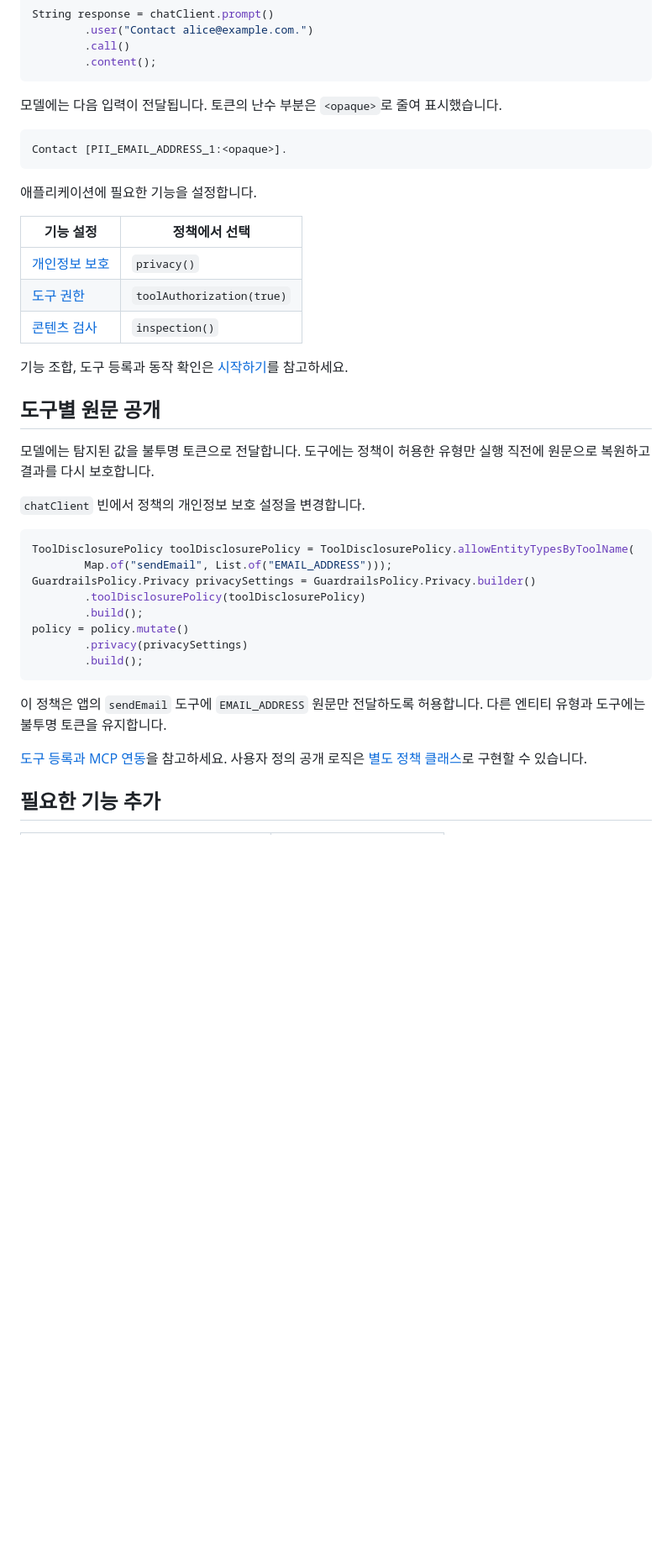
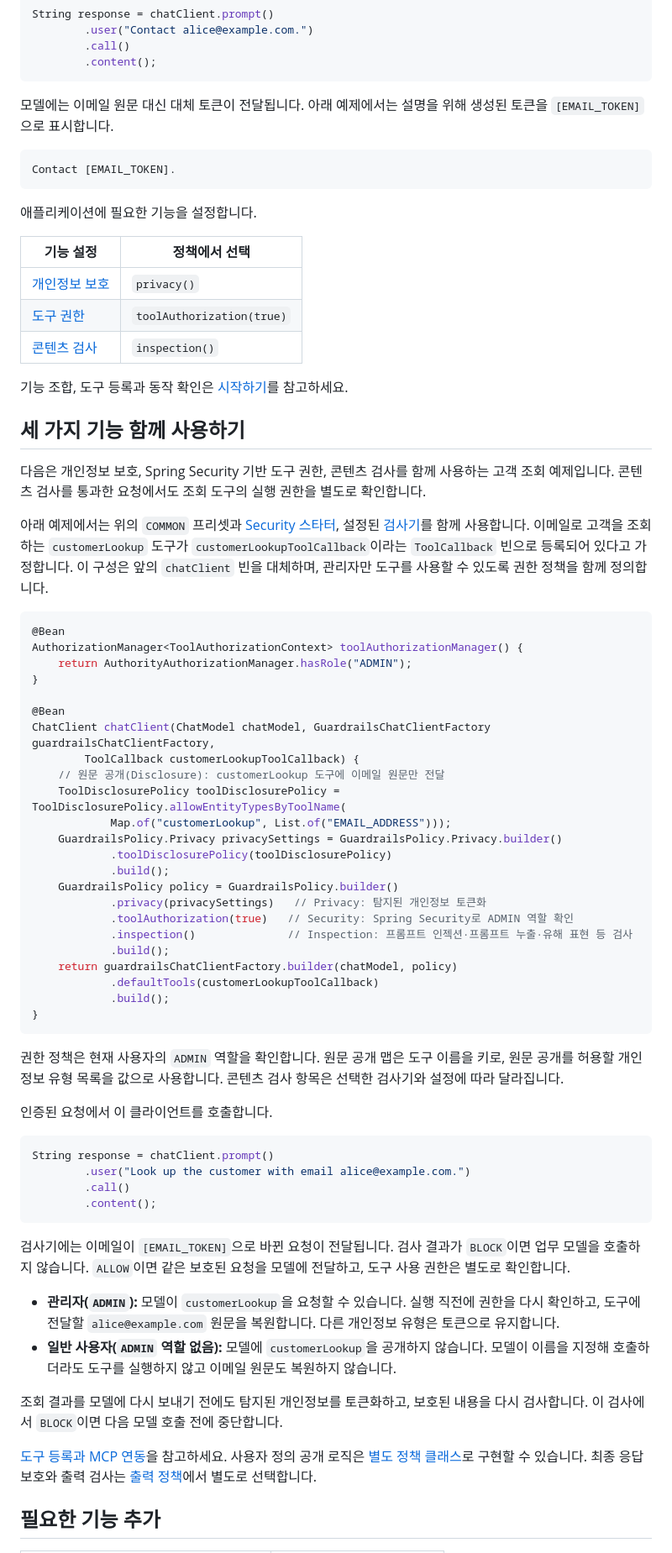
Before and after one commit to ultramancode/spring-ai-privacy-guardrails, a Markdown page: README.ko.md, the part around one of its changes. Shown at 84% size. GitHub-like rendering; blank space fills up the shorter version.

Commit message:
docs: add a combined guardrails example to the README
Signed-off-by: Taewoong Kim <ktw2172@gmail.com>

````diff
--- a/README.ko.md
+++ b/README.ko.md
@@ -78,10 +78,11 @@ String response = chatClient.prompt()
         .content();
 ```
 
-모델에는 다음 입력이 전달됩니다. 토큰의 난수 부분은 `<opaque>`로 줄여 표시했습니다.
+모델에는 이메일 원문 대신 대체 토큰이 전달됩니다.
+아래 예제에서는 설명을 위해 생성된 토큰을 `[EMAIL_TOKEN]`으로 표시합니다.
 
 ```text
-Contact [PII_EMAIL_ADDRESS_1:<opaque>].
+Contact [EMAIL_TOKEN].
 ```
 
 애플리케이션에 필요한 기능을 설정합니다.
@@ -94,29 +95,70 @@ Contact [PII_EMAIL_ADDRESS_1:<opaque>].
 
 기능 조합, 도구 등록과 동작 확인은 [시작하기](https://ultramancode.github.io/spring-ai-privacy-guardrails/ko/getting-started/)를 참고하세요.
 
-## 도구별 원문 공개
+## 세 가지 기능 함께 사용하기
 
-모델에는 탐지된 값을 불투명 토큰으로 전달합니다. 도구에는 정책이 허용한 유형만 실행 직전에
-원문으로 복원하고 결과를 다시 보호합니다.
+다음은 개인정보 보호, Spring Security 기반 도구 권한, 콘텐츠 검사를 함께 사용하는 고객 조회 예제입니다.
+콘텐츠 검사를 통과한 요청에서도 조회 도구의 실행 권한을 별도로 확인합니다.
 
-`chatClient` 빈에서 정책의 개인정보 보호 설정을 변경합니다.
+아래 예제에서는 위의 `COMMON` 프리셋과 [Security 스타터](https://ultramancode.github.io/spring-ai-privacy-guardrails/ko/security/#spring-boot-스타터-추가),
+설정된 [검사기](https://ultramancode.github.io/spring-ai-privacy-guardrails/ko/getting-started/#content-inspection)를 함께 사용합니다.
+이메일로 고객을 조회하는 `customerLookup` 도구가 `customerLookupToolCallback`이라는 `ToolCallback` 빈으로 등록되어 있다고 가정합니다.
+이 구성은 앞의 `chatClient` 빈을 대체하며, 관리자만 도구를 사용할 수 있도록 권한 정책을 함께 정의합니다.
 
 ```java
-ToolDisclosurePolicy toolDisclosurePolicy = ToolDisclosurePolicy.allowEntityTypesByToolName(
-        Map.of("sendEmail", List.of("EMAIL_ADDRESS")));
-GuardrailsPolicy.Privacy privacySettings = GuardrailsPolicy.Privacy.builder()
-        .toolDisclosurePolicy(toolDisclosurePolicy)
-        .build();
-policy = policy.mutate()
-        .privacy(privacySettings)
-        .build();
+@Bean
+AuthorizationManager<ToolAuthorizationContext> toolAuthorizationManager() {
+    return AuthorityAuthorizationManager.hasRole("ADMIN");
+}
+
+@Bean
+ChatClient chatClient(ChatModel chatModel, GuardrailsChatClientFactory guardrailsChatClientFactory,
+        ToolCallback customerLookupToolCallback) {
+    // 원문 공개(Disclosure): customerLookup 도구에 이메일 원문만 전달
+    ToolDisclosurePolicy toolDisclosurePolicy = ToolDisclosurePolicy.allowEntityTypesByToolName(
+            Map.of("customerLookup", List.of("EMAIL_ADDRESS")));
+    GuardrailsPolicy.Privacy privacySettings = GuardrailsPolicy.Privacy.builder()
+            .toolDisclosurePolicy(toolDisclosurePolicy)
+            .build();
+    GuardrailsPolicy policy = GuardrailsPolicy.builder()
+            .privacy(privacySettings)   // Privacy: 탐지된 개인정보 토큰화
+            .toolAuthorization(true)   // Security: Spring Security로 ADMIN 역할 확인
+            .inspection()              // Inspection: 프롬프트 인젝션·프롬프트 누출·유해 표현 등 검사
+            .build();
+    return guardrailsChatClientFactory.builder(chatModel, policy)
+            .defaultTools(customerLookupToolCallback)
+            .build();
+}
 ```
 
-이 정책은 앱의 `sendEmail` 도구에 `EMAIL_ADDRESS` 원문만 전달하도록 허용합니다.
-다른 엔티티 유형과 도구에는 불투명 토큰을 유지합니다.
+권한 정책은 현재 사용자의 `ADMIN` 역할을 확인합니다.
+원문 공개 맵은 도구 이름을 키로, 원문 공개를 허용할 개인정보 유형 목록을 값으로 사용합니다.
+콘텐츠 검사 항목은 선택한 검사기와 설정에 따라 달라집니다.
+
+인증된 요청에서 이 클라이언트를 호출합니다.
+
+```java
+String response = chatClient.prompt()
+        .user("Look up the customer with email alice@example.com.")
+        .call()
+        .content();
+```
+
+검사기에는 이메일이 `[EMAIL_TOKEN]`으로 바뀐 요청이 전달됩니다.
+검사 결과가 `BLOCK`이면 업무 모델을 호출하지 않습니다. `ALLOW`이면 같은 보호된 요청을 모델에 전달하고,
+도구 사용 권한은 별도로 확인합니다.
+
+- **관리자(`ADMIN`):** 모델이 `customerLookup`을 요청할 수 있습니다. 실행 직전에 권한을 다시 확인하고,
+  도구에 전달할 `alice@example.com` 원문을 복원합니다. 다른 개인정보 유형은 토큰으로 유지합니다.
+- **일반 사용자(`ADMIN` 역할 없음):** 모델에 `customerLookup`을 공개하지 않습니다.
+  모델이 이름을 지정해 호출하더라도 도구를 실행하지 않고 이메일 원문도 복원하지 않습니다.
+
+조회 결과를 모델에 다시 보내기 전에도 탐지된 개인정보를 토큰화하고, 보호된 내용을 다시 검사합니다.
+이 검사에서 `BLOCK`이면 다음 모델 호출 전에 중단합니다.
 
 [도구 등록과 MCP 연동](https://ultramancode.github.io/spring-ai-privacy-guardrails/ko/privacy/#도구별-원문-공개)을 참고하세요.
 사용자 정의 공개 로직은 [별도 정책 클래스](https://ultramancode.github.io/spring-ai-privacy-guardrails/ko/privacy/#custom-tool-disclosure-policy)로 구현할 수 있습니다.
+최종 응답 보호와 출력 검사는 [출력 정책](https://ultramancode.github.io/spring-ai-privacy-guardrails/ko/configuration/#기능과-출력-정책-조합)에서 별도로 선택합니다.
 
 ## 필요한 기능 추가
 
````
Also changed, not shown: other parts of README.ko.md (+1 -1 lines), README.md (+59 -16 lines).
